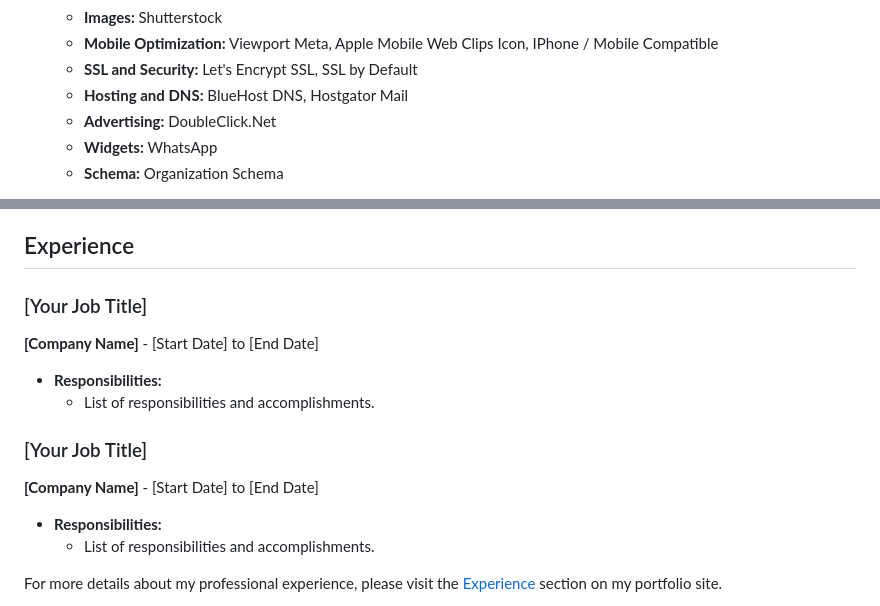
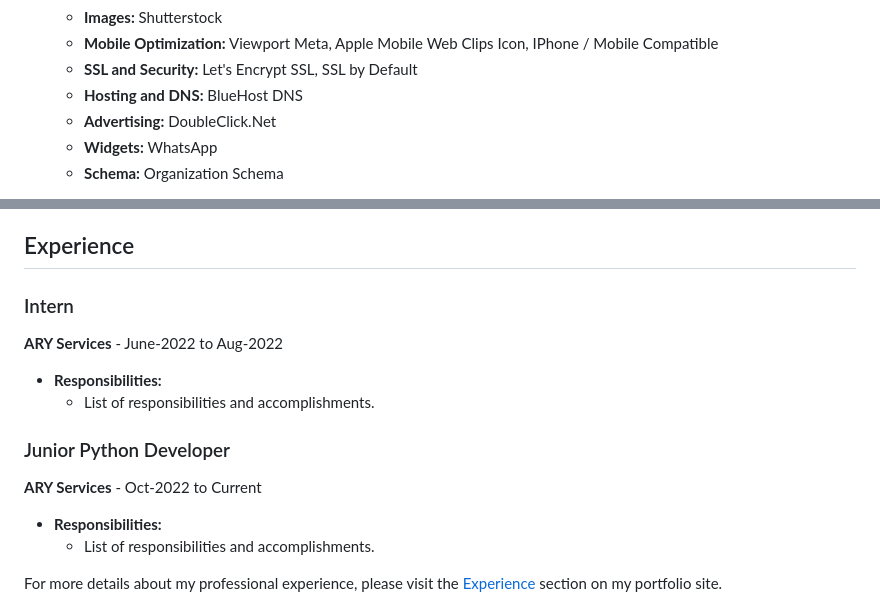
Before and after one commit to Anas-KhanWP/Anas-KhanWP.github.io, a Markdown page: README.md, 2 parts joined by grey strips. Drawn GitHub-style.

```diff
--- a/README.md
+++ b/README.md
@@ -40,7 +40,7 @@ Here are some of the projects I've worked on:
   - **Images:** Shutterstock
   - **Mobile Optimization:** Viewport Meta, Apple Mobile Web Clips Icon, IPhone / Mobile Compatible
   - **SSL and Security:** Let's Encrypt SSL, SSL by Default
-  - **Hosting and DNS:** BlueHost DNS, Hostgator Mail
+  - **Hosting and DNS:** BlueHost DNS
   - **Advertising:** DoubleClick.Net
   - **Widgets:** WhatsApp
   - **Schema:** Organization Schema
@@ -71,14 +71,14 @@ Here are some of the skills I bring to the table:
 
 ## Experience
 
-### [Your Job Title]
-**[Company Name]** - [Start Date] to [End Date]
+### Intern
+**ARY Services** - June-2022 to Aug-2022
 
 - **Responsibilities:**
   - List of responsibilities and accomplishments.
 
-### [Your Job Title]
-**[Company Name]** - [Start Date] to [End Date]
+### Junior Python Developer
+**ARY Services** - Oct-2022 to Current
 
 - **Responsibilities:**
   - List of responsibilities and accomplishments.
```
